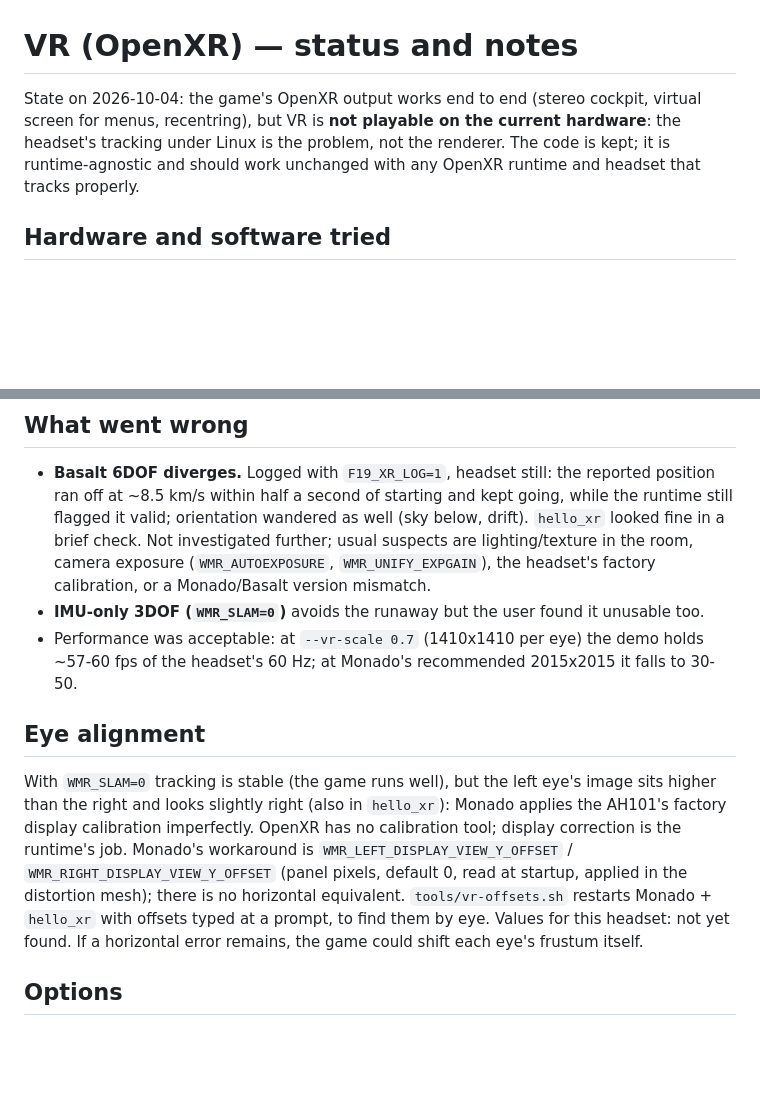
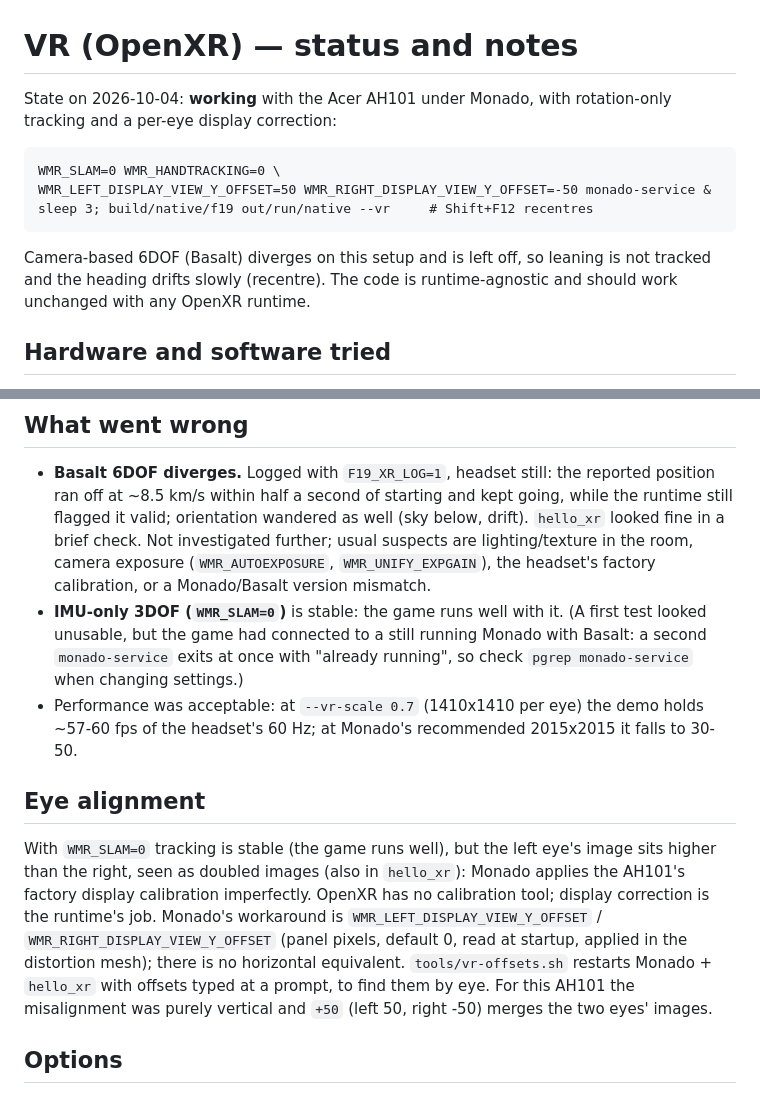
Before and after one commit to crinkelitehttps/f19-vibes, a Markdown page: docs/vr.md, 2 parts joined by grey strips. Rendered like a GitHub page; blank space fills up the shorter version.

Commit message:
docs: VR works on the AH101 with 3DOF and per-eye offsets +-50
Co-Authored-By: Claude Opus 5.5 <noreply@anthropic.com>

````diff
--- a/docs/vr.md
+++ b/docs/vr.md
@@ -1,10 +1,17 @@
 # VR (OpenXR) — status and notes
 
-State on 2026-10-04: the game's OpenXR output works end to end (stereo
-cockpit, virtual screen for menus, recentring), but VR is **not playable on
-the current hardware**: the headset's tracking under Linux is the problem,
-not the renderer. The code is kept; it is runtime-agnostic and should work
-unchanged with any OpenXR runtime and headset that tracks properly.
+State on 2026-10-04: **working** with the Acer AH101 under Monado, with
+rotation-only tracking and a per-eye display correction:
+
+```
+WMR_SLAM=0 WMR_HANDTRACKING=0 \
+WMR_LEFT_DISPLAY_VIEW_Y_OFFSET=50 WMR_RIGHT_DISPLAY_VIEW_Y_OFFSET=-50 monado-service &
+sleep 3; build/native/f19 out/run/native --vr     # Shift+F12 recentres
+```
+
+Camera-based 6DOF (Basalt) diverges on this setup and is left off, so
+leaning is not tracked and the heading drifts slowly (recentre). The code
+is runtime-agnostic and should work unchanged with any OpenXR runtime.
 
 ## Hardware and software tried
 
@@ -38,8 +45,11 @@ unchanged with any OpenXR runtime and headset that tracks properly.
   check. Not investigated further; usual suspects are lighting/texture in
   the room, camera exposure (`WMR_AUTOEXPOSURE`, `WMR_UNIFY_EXPGAIN`), the
   headset's factory calibration, or a Monado/Basalt version mismatch.
-- **IMU-only 3DOF (`WMR_SLAM=0`)** avoids the runaway but the user found it
-  unusable too.
+- **IMU-only 3DOF (`WMR_SLAM=0`)** is stable: the game runs well with it.
+  (A first test looked unusable, but the game had connected to a still
+  running Monado with Basalt: a second `monado-service` exits at once with
+  "already running", so check `pgrep monado-service` when changing
+  settings.)
 - Performance was acceptable: at `--vr-scale 0.7` (1410x1410 per eye) the
   demo holds ~57-60 fps of the headset's 60 Hz; at Monado's recommended
   2015x2015 it falls to 30-50.
@@ -47,16 +57,16 @@ unchanged with any OpenXR runtime and headset that tracks properly.
 ## Eye alignment
 
 With `WMR_SLAM=0` tracking is stable (the game runs well), but the left
-eye's image sits higher than the right and looks slightly right (also in
+eye's image sits higher than the right, seen as doubled images (also in
 `hello_xr`): Monado applies the AH101's factory display calibration
 imperfectly. OpenXR has no calibration tool; display correction is the
 runtime's job. Monado's workaround is `WMR_LEFT_DISPLAY_VIEW_Y_OFFSET` /
 `WMR_RIGHT_DISPLAY_VIEW_Y_OFFSET` (panel pixels, default 0, read at
 startup, applied in the distortion mesh); there is no horizontal
 equivalent. `tools/vr-offsets.sh` restarts Monado + `hello_xr` with
-offsets typed at a prompt, to find them by eye. Values for this headset:
-not yet found. If a horizontal error remains, the game could shift each
-eye's frustum itself.
+offsets typed at a prompt, to find them by eye. For this AH101 the
+misalignment was purely vertical and `+50` (left 50, right -50) merges
+the two eyes' images.
 
 ## Options
 
````
Also changed, not shown: docs/native-port.md (+5 -5 lines).
